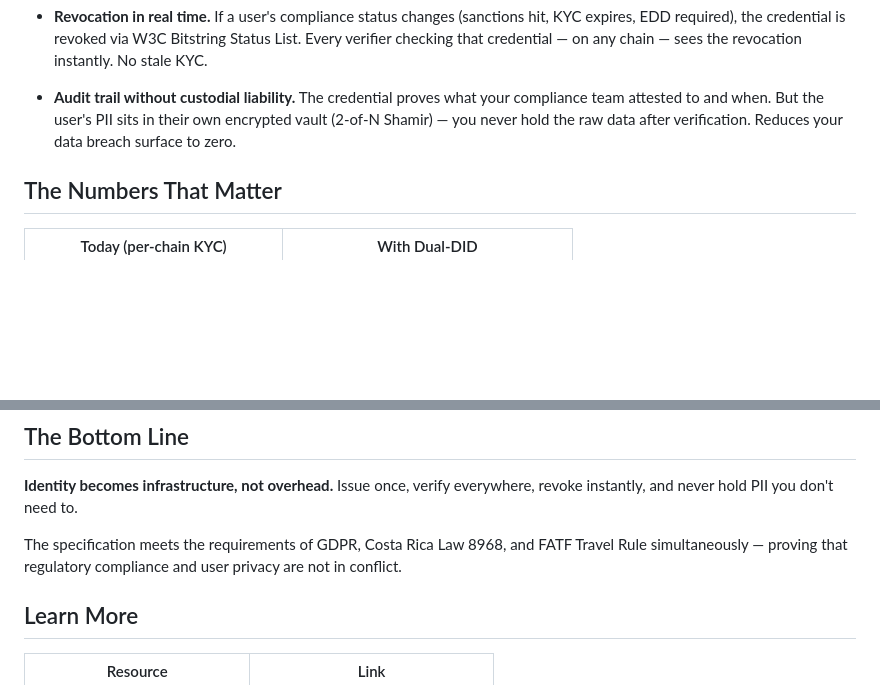
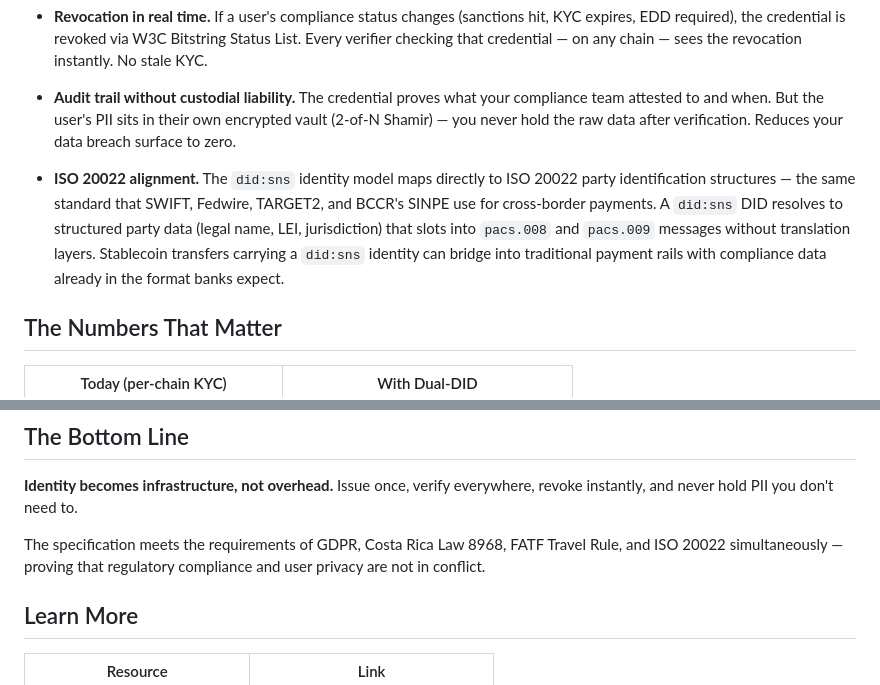
Before and after one commit to Attestto-com/did-sns-spec, a Markdown page: did-sns/executive-summary.md, 2 parts joined by grey strips. Drawn GitHub-style; blank space fills up the shorter version.

Commit message:
Add ISO 20022 alignment to executive summary
DID resolves to structured party data compatible with pacs.008/pacs.009
messages — stablecoin transfers bridge into traditional payment rails
with compliance data already in the format banks expect.

Signed-off-by: Eduardo Chongkan

```diff
--- a/did-sns/executive-summary.md
+++ b/did-sns/executive-summary.md
@@ -61,6 +61,8 @@ The DID Document contains **zero personal data**. Every layer of the architectur
 
 - **Audit trail without custodial liability.** The credential proves what your compliance team attested to and when. But the user's PII sits in their own encrypted vault (2-of-N Shamir) — you never hold the raw data after verification. Reduces your data breach surface to zero.
 
+- **ISO 20022 alignment.** The `did:sns` identity model maps directly to ISO 20022 party identification structures — the same standard that SWIFT, Fedwire, TARGET2, and BCCR's SINPE use for cross-border payments. A `did:sns` DID resolves to structured party data (legal name, LEI, jurisdiction) that slots into `pacs.008` and `pacs.009` messages without translation layers. Stablecoin transfers carrying a `did:sns` identity can bridge into traditional payment rails with compliance data already in the format banks expect.
+
 ## The Numbers That Matter
 
 | Today (per-chain KYC) | With Dual-DID |
@@ -75,7 +77,7 @@ The DID Document contains **zero personal data**. Every layer of the architectur
 
 **Identity becomes infrastructure, not overhead.** Issue once, verify everywhere, revoke instantly, and never hold PII you don't need to.
 
-The specification meets the requirements of GDPR, Costa Rica Law 8968, and FATF Travel Rule simultaneously — proving that regulatory compliance and user privacy are not in conflict.
+The specification meets the requirements of GDPR, Costa Rica Law 8968, FATF Travel Rule, and ISO 20022 simultaneously — proving that regulatory compliance and user privacy are not in conflict.
 
 ## Learn More
 
```
